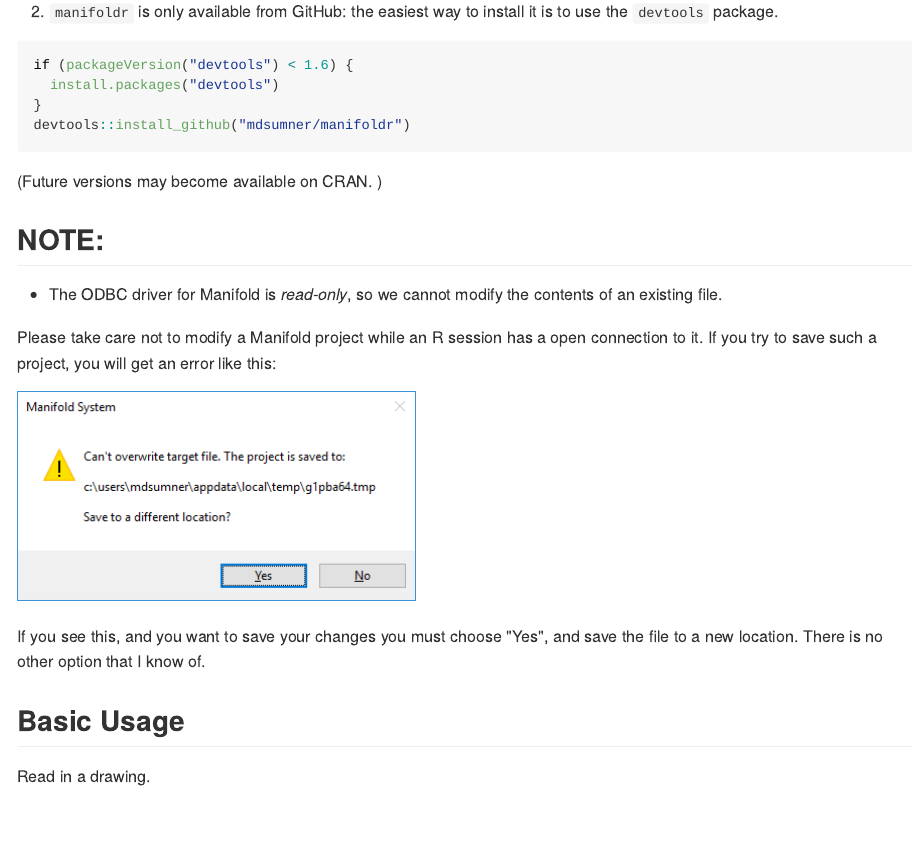
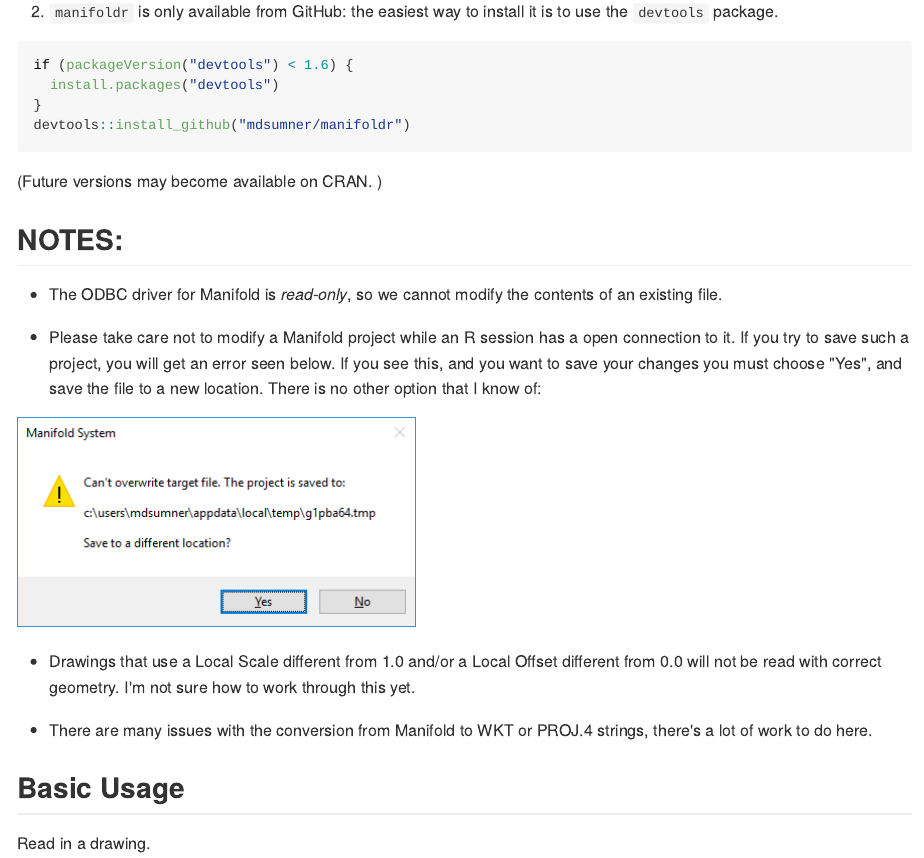
Before and after one commit to hypertidy/manifoldr, an R Markdown document (README.Rmd): the page in a window 1100 px wide, from 290 px down. The pictures show the output file README.md that the author committed with the source, drawn offline in the style of GitHub; long lines of code are wrapped.

Commit message:
update readme

```diff
--- a/README.Rmd
+++ b/README.Rmd
@@ -35,15 +35,17 @@
 (Future versions may become available on CRAN. )
 
 
-## NOTE:
+## NOTES:
 
 * The ODBC driver for Manifold is *read-only*, so we cannot modify the contents of an existing file.
 
-Please take care not to modify a Manifold project while an R session has a open connection to it. If you try to save such a project, you will get an error like this:
+* Please take care not to modify a Manifold project while an R session has a open connection to it. If you try to save such a project, you will get an error seen below. If you see this, and you want to save your changes you must choose "Yes", and save the file to a new location. There is no other option that I know of:
 
 ![alt text](inst/extdata/openCon.png)
 
-If you see this, and you want to save your changes you must choose "Yes", and save the file to a new location. There is no other option that I know of.
+* Drawings that use a Local Scale different from 1.0 and/or a Local Offset different from 0.0 will not be read with correct geometry. I'm not sure how to work through this yet.
+
+* There are many issues with the conversion from Manifold to WKT or PROJ.4 strings, there's a lot of work to do here.
 
 
 ## Basic Usage
```
Also changed, not shown: README.md.
